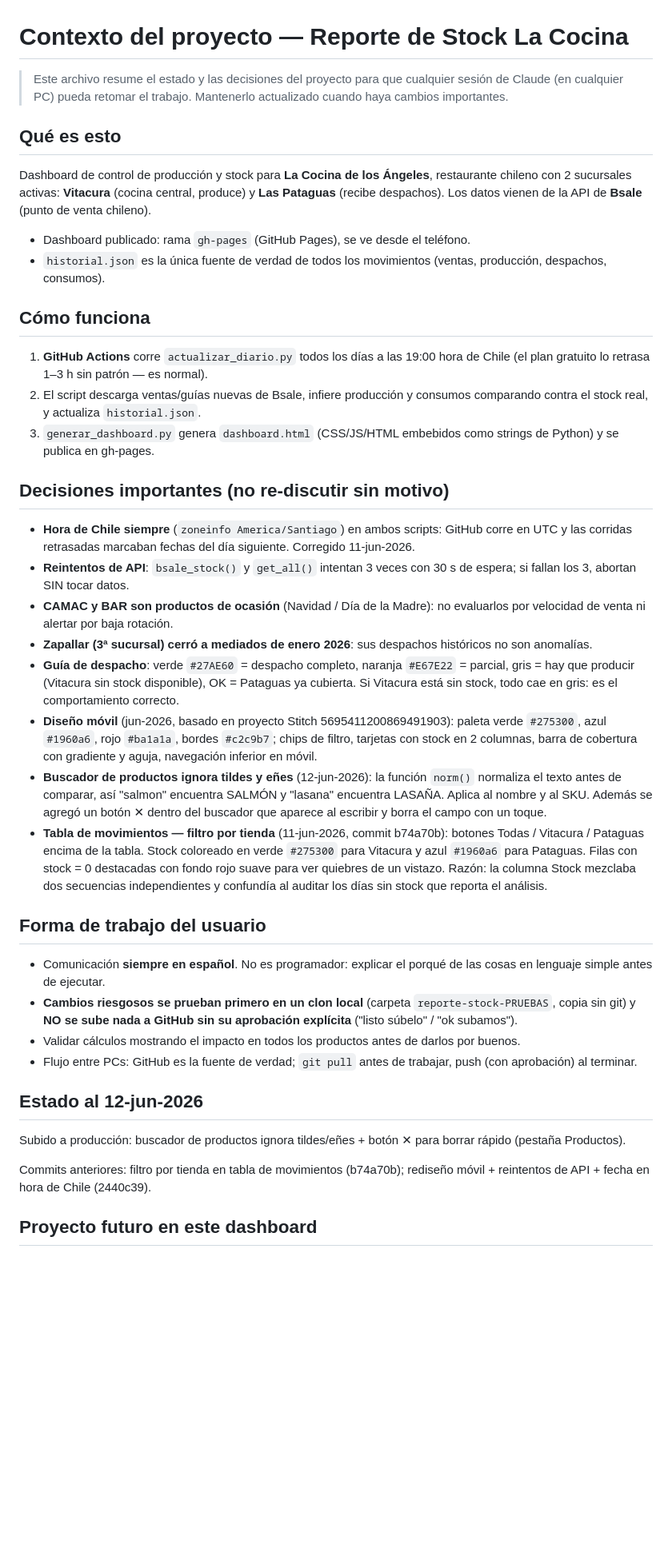
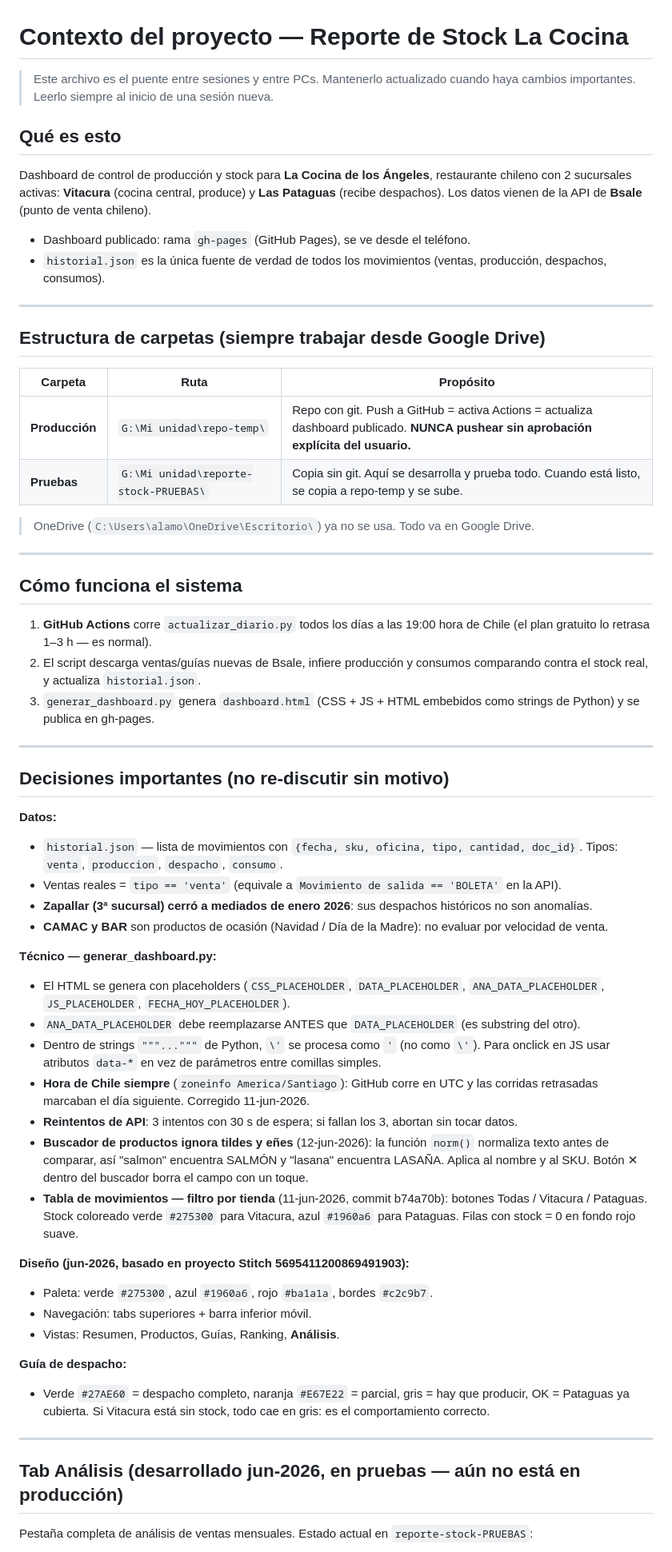
Before and after one commit to produccioncocinaangeles/reporte-stock-cocina, a Markdown page: CONTEXTO.md, the part around one of its changes. Shown at 80% size. GitHub-like rendering; blank space fills up the shorter version.

Commit message:
Actualizar CONTEXTO.md al estado 16-jun-2026
Fusiona el historial de cambios de producción (buscador tildes, filtro
tienda) con la documentación del Tab Análisis y la migración a Google Drive.

Co-Authored-By: Claude Sonnet 4.6 <noreply@anthropic.com>

```diff
--- a/CONTEXTO.md
+++ b/CONTEXTO.md
@@ -1,8 +1,7 @@
 # Contexto del proyecto — Reporte de Stock La Cocina
 
-> Este archivo resume el estado y las decisiones del proyecto para que cualquier
-> sesión de Claude (en cualquier PC) pueda retomar el trabajo. Mantenerlo
-> actualizado cuando haya cambios importantes.
+> Este archivo es el puente entre sesiones y entre PCs. Mantenerlo actualizado
+> cuando haya cambios importantes. Leerlo siempre al inicio de una sesión nueva.
 
 ## Qué es esto
 
@@ -15,65 +14,58 @@ produce) y **Las Pataguas** (recibe despachos). Los datos vienen de la API de
 - `historial.json` es la única fuente de verdad de todos los movimientos
   (ventas, producción, despachos, consumos).
 
-## Cómo funciona
+---
+
+## Estructura de carpetas (siempre trabajar desde Google Drive)
+
+| Carpeta | Ruta | Propósito |
+|---------|------|-----------|
+| **Producción** | `G:\Mi unidad\repo-temp\` | Repo con git. Push a GitHub = activa Actions = actualiza dashboard publicado. **NUNCA pushear sin aprobación explícita del usuario.** |
+| **Pruebas** | `G:\Mi unidad\reporte-stock-PRUEBAS\` | Copia sin git. Aquí se desarrolla y prueba todo. Cuando está listo, se copia a repo-temp y se sube. |
+
+> OneDrive (`C:\Users\alamo\OneDrive\Escritorio\`) ya no se usa. Todo va en Google Drive.
+
+---
+
+## Cómo funciona el sistema
 
 1. **GitHub Actions** corre `actualizar_diario.py` todos los días a las 19:00
-   hora de Chile (el plan gratuito lo retrasa 1–3 h sin patrón — es normal).
+   hora de Chile (el plan gratuito lo retrasa 1–3 h — es normal).
 2. El script descarga ventas/guías nuevas de Bsale, infiere producción y
    consumos comparando contra el stock real, y actualiza `historial.json`.
-3. `generar_dashboard.py` genera `dashboard.html` (CSS/JS/HTML embebidos como
-   strings de Python) y se publica en gh-pages.
+3. `generar_dashboard.py` genera `dashboard.html` (CSS + JS + HTML embebidos
+   como strings de Python) y se publica en gh-pages.
+
+---
 
 ## Decisiones importantes (no re-discutir sin motivo)
 
-- **Hora de Chile siempre** (`zoneinfo America/Santiago`) en ambos scripts:
-  GitHub corre en UTC y las corridas retrasadas marcaban fechas del día
-  siguiente. Corregido 11-jun-2026.
-- **Reintentos de API**: `bsale_stock()` y `get_all()` intentan 3 veces con
-  30 s de espera; si fallan los 3, abortan SIN tocar datos.
-- **CAMAC y BAR son productos de ocasión** (Navidad / Día de la Madre):
-  no evaluarlos por velocidad de venta ni alertar por baja rotación.
-- **Zapallar (3ª sucursal) cerró a mediados de enero 2026**: sus despachos
-  históricos no son anomalías.
-- **Guía de despacho**: verde `#27AE60` = despacho completo, naranja `#E67E22`
-  = parcial, gris = hay que producir (Vitacura sin stock disponible),
-  OK = Pataguas ya cubierta. Si Vitacura está sin stock, todo cae en gris:
-  es el comportamiento correcto.
-- **Diseño móvil** (jun-2026, basado en proyecto Stitch 5695411200869491903):
-  paleta verde `#275300`, azul `#1960a6`, rojo `#ba1a1a`, bordes `#c2c9b7`;
-  chips de filtro, tarjetas con stock en 2 columnas, barra de cobertura con
-  gradiente y aguja, navegación inferior en móvil.
-- **Buscador de productos ignora tildes y eñes** (12-jun-2026): la función
-  `norm()` normaliza el texto antes de comparar, así "salmon" encuentra SALMÓN
-  y "lasana" encuentra LASAÑA. Aplica al nombre y al SKU. Además se agregó un
-  botón ✕ dentro del buscador que aparece al escribir y borra el campo con un
-  toque.
-- **Tabla de movimientos — filtro por tienda** (11-jun-2026, commit b74a70b):
-  botones Todas / Vitacura / Pataguas encima de la tabla. Stock coloreado en
-  verde `#275300` para Vitacura y azul `#1960a6` para Pataguas. Filas con
-  stock = 0 destacadas con fondo rojo suave para ver quiebres de un vistazo.
-  Razón: la columna Stock mezclaba dos secuencias independientes y confundía
-  al auditar los días sin stock que reporta el análisis.
+**Datos:**
+- `historial.json` — lista de movimientos con `{fecha, sku, oficina, tipo, cantidad, doc_id}`. Tipos: `venta`, `produccion`, `despacho`, `consumo`.
+- Ventas reales = `tipo == 'venta'` (equivale a `Movimiento de salida == 'BOLETA'` en la API).
+- **Zapallar (3ª sucursal) cerró a mediados de enero 2026**: sus despachos históricos no son anomalías.
+- **CAMAC y BAR** son productos de ocasión (Navidad / Día de la Madre): no evaluar por velocidad de venta.
 
-## Forma de trabajo del usuario
+**Técnico — generar_dashboard.py:**
+- El HTML se genera con placeholders (`CSS_PLACEHOLDER`, `DATA_PLACEHOLDER`, `ANA_DATA_PLACEHOLDER`, `JS_PLACEHOLDER`, `FECHA_HOY_PLACEHOLDER`).
+- `ANA_DATA_PLACEHOLDER` debe reemplazarse ANTES que `DATA_PLACEHOLDER` (es substring del otro).
+- Dentro de strings `"""..."""` de Python, `\'` se procesa como `'` (no como `\'`). Para onclick en JS usar atributos `data-*` en vez de parámetros entre comillas simples.
+- **Hora de Chile siempre** (`zoneinfo America/Santiago`): GitHub corre en UTC y las corridas retrasadas marcaban el día siguiente. Corregido 11-jun-2026.
+- **Reintentos de API**: 3 intentos con 30 s de espera; si fallan los 3, abortan sin tocar datos.
+- **Buscador de productos ignora tildes y eñes** (12-jun-2026): la función `norm()` normaliza texto antes de comparar, así "salmon" encuentra SALMÓN y "lasana" encuentra LASAÑA. Aplica al nombre y al SKU. Botón ✕ dentro del buscador borra el campo con un toque.
+- **Tabla de movimientos — filtro por tienda** (11-jun-2026, commit b74a70b): botones Todas / Vitacura / Pataguas. Stock coloreado verde `#275300` para Vitacura, azul `#1960a6` para Pataguas. Filas con stock = 0 en fondo rojo suave.
 
-- Comunicación **siempre en español**. No es programador: explicar el porqué
-  de las cosas en lenguaje simple antes de ejecutar.
-- **Cambios riesgosos se prueban primero en un clon local** (carpeta
-  `reporte-stock-PRUEBAS`, copia sin git) y **NO se sube nada a GitHub sin
-  su aprobación explícita** ("listo súbelo" / "ok subamos").
-- Validar cálculos mostrando el impacto en todos los productos antes de
-  darlos por buenos.
-- Flujo entre PCs: GitHub es la fuente de verdad; `git pull` antes de
-  trabajar, push (con aprobación) al terminar.
+**Diseño (jun-2026, basado en proyecto Stitch 5695411200869491903):**
+- Paleta: verde `#275300`, azul `#1960a6`, rojo `#ba1a1a`, bordes `#c2c9b7`.
+- Navegación: tabs superiores + barra inferior móvil.
+- Vistas: Resumen, Productos, Guías, Ranking, **Análisis**.
 
-## Estado al 12-jun-2026
+**Guía de despacho:**
+- Verde `#27AE60` = despacho completo, naranja `#E67E22` = parcial, gris = hay que producir, OK = Pataguas ya cubierta. Si Vitacura está sin stock, todo cae en gris: es el comportamiento correcto.
 
-Subido a producción: buscador de productos ignora tildes/eñes + botón ✕ para
-borrar rápido (pestaña Productos).
+---
 
-Commits anteriores: filtro por tienda en tabla de movimientos (b74a70b);
-rediseño móvil + reintentos de API + fecha en hora de Chile (2440c39).
+## Tab Análisis (desarrollado jun-2026, en pruebas — aún no está en producción)
 
-## Proyecto futuro en este dashboard
+Pestaña completa de análisis de ventas mensuales. Estado actual en `reporte-stock-PRUEBAS`:
 
```
Also changed, not shown: other parts of CONTEXTO.md (+45 -4 lines).
